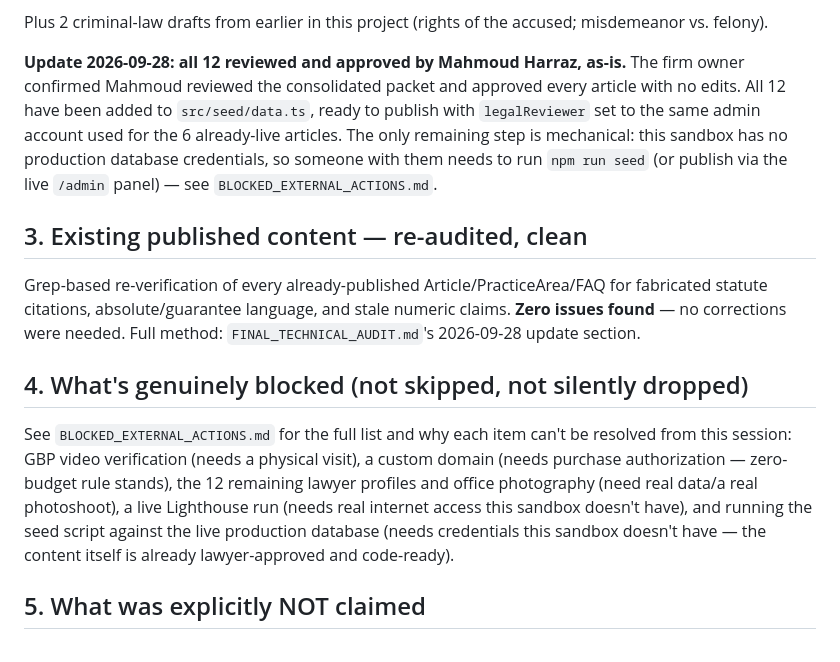
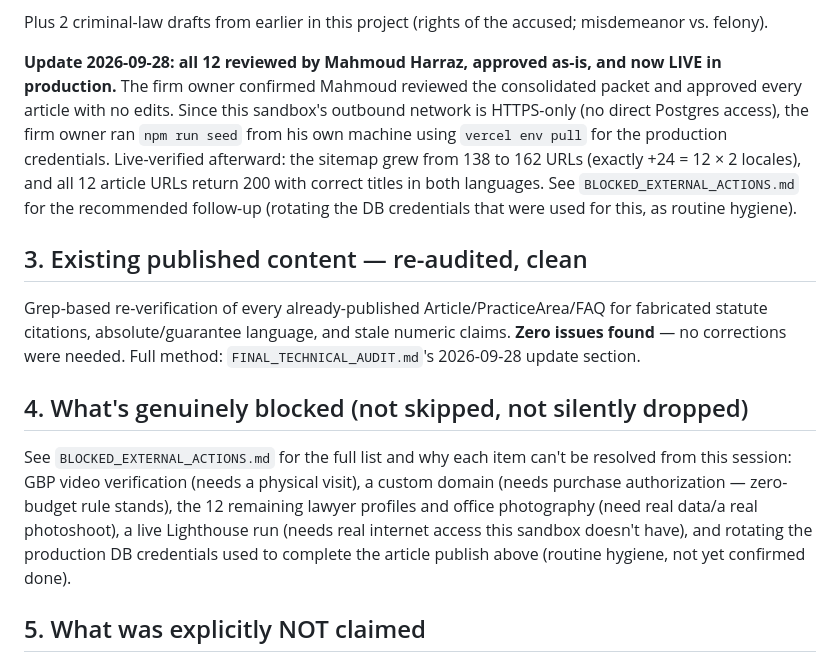
Before and after one commit to hodaharraz1/al-harraz, a Markdown page: EXECUTIVE_SUMMARY.md, the part around the change. Rendered like a GitHub page.

```diff
--- a/EXECUTIVE_SUMMARY.md
+++ b/EXECUTIVE_SUMMARY.md
@@ -31,7 +31,7 @@ Every P1 civil-law-first content cluster now has at least one draft, source-veri
 
 Plus 2 criminal-law drafts from earlier in this project (rights of the accused; misdemeanor vs. felony).
 
-**Update 2026-09-28: all 12 reviewed and approved by Mahmoud Harraz, as-is.** The firm owner confirmed Mahmoud reviewed the consolidated packet and approved every article with no edits. All 12 have been added to `src/seed/data.ts`, ready to publish with `legalReviewer` set to the same admin account used for the 6 already-live articles. The only remaining step is mechanical: this sandbox has no production database credentials, so someone with them needs to run `npm run seed` (or publish via the live `/admin` panel) — see `BLOCKED_EXTERNAL_ACTIONS.md`.
+**Update 2026-09-28: all 12 reviewed by Mahmoud Harraz, approved as-is, and now LIVE in production.** The firm owner confirmed Mahmoud reviewed the consolidated packet and approved every article with no edits. Since this sandbox's outbound network is HTTPS-only (no direct Postgres access), the firm owner ran `npm run seed` from his own machine using `vercel env pull` for the production credentials. Live-verified afterward: the sitemap grew from 138 to 162 URLs (exactly +24 = 12 × 2 locales), and all 12 article URLs return 200 with correct titles in both languages. See `BLOCKED_EXTERNAL_ACTIONS.md` for the recommended follow-up (rotating the DB credentials that were used for this, as routine hygiene).
 
 ## 3. Existing published content — re-audited, clean
 
@@ -39,7 +39,7 @@ Grep-based re-verification of every already-published Article/PracticeArea/FAQ f
 
 ## 4. What's genuinely blocked (not skipped, not silently dropped)
 
-See `BLOCKED_EXTERNAL_ACTIONS.md` for the full list and why each item can't be resolved from this session: GBP video verification (needs a physical visit), a custom domain (needs purchase authorization — zero-budget rule stands), the 12 remaining lawyer profiles and office photography (need real data/a real photoshoot), a live Lighthouse run (needs real internet access this sandbox doesn't have), and running the seed script against the live production database (needs credentials this sandbox doesn't have — the content itself is already lawyer-approved and code-ready).
+See `BLOCKED_EXTERNAL_ACTIONS.md` for the full list and why each item can't be resolved from this session: GBP video verification (needs a physical visit), a custom domain (needs purchase authorization — zero-budget rule stands), the 12 remaining lawyer profiles and office photography (need real data/a real photoshoot), a live Lighthouse run (needs real internet access this sandbox doesn't have), and rotating the production DB credentials used to complete the article publish above (routine hygiene, not yet confirmed done).
 
 ## 5. What was explicitly NOT claimed
 
```
Also changed, not shown: BLOCKED_EXTERNAL_ACTIONS.md (+3 -2 lines), LEGAL_SOURCE_REGISTER.md (+4 -2 lines).
